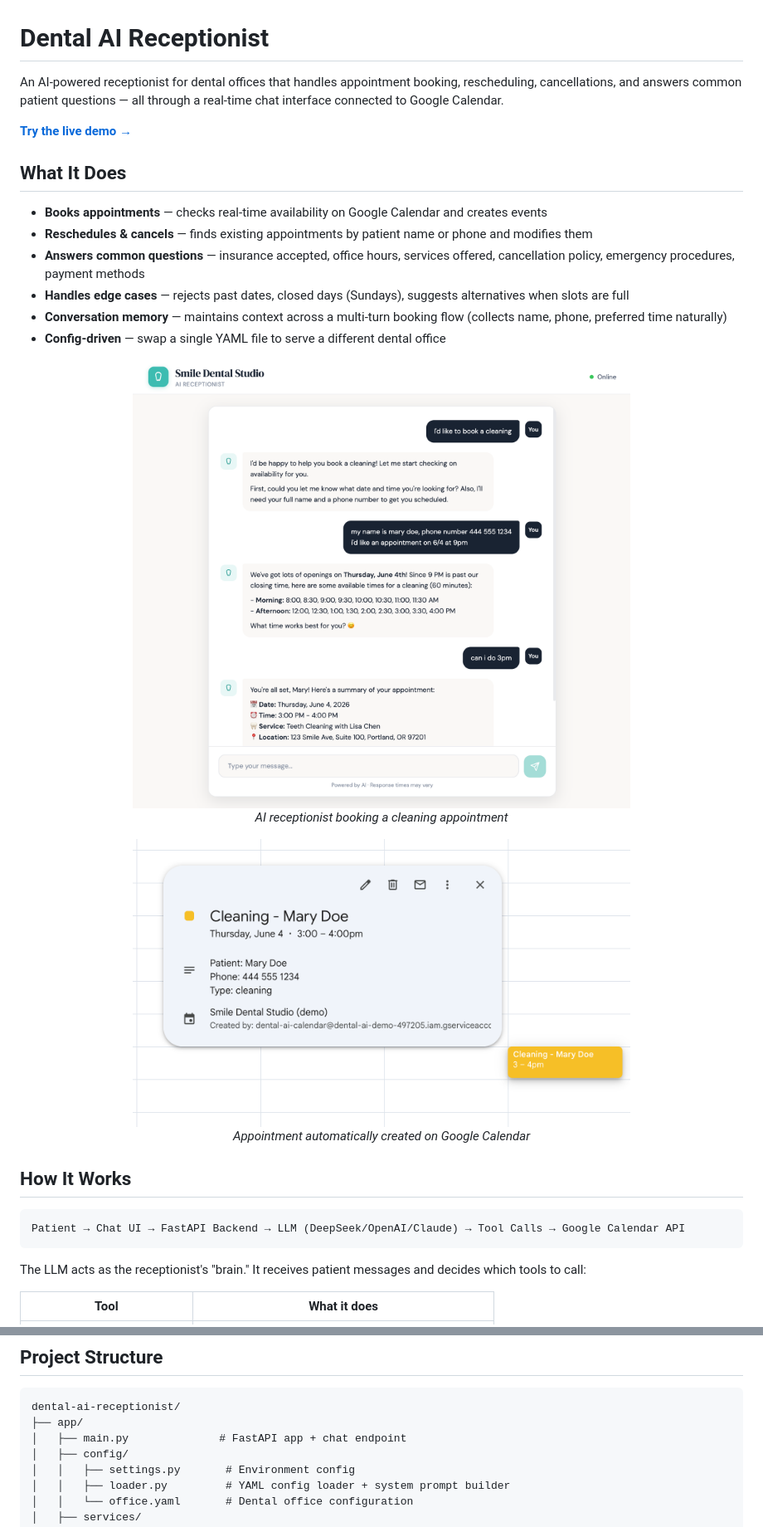
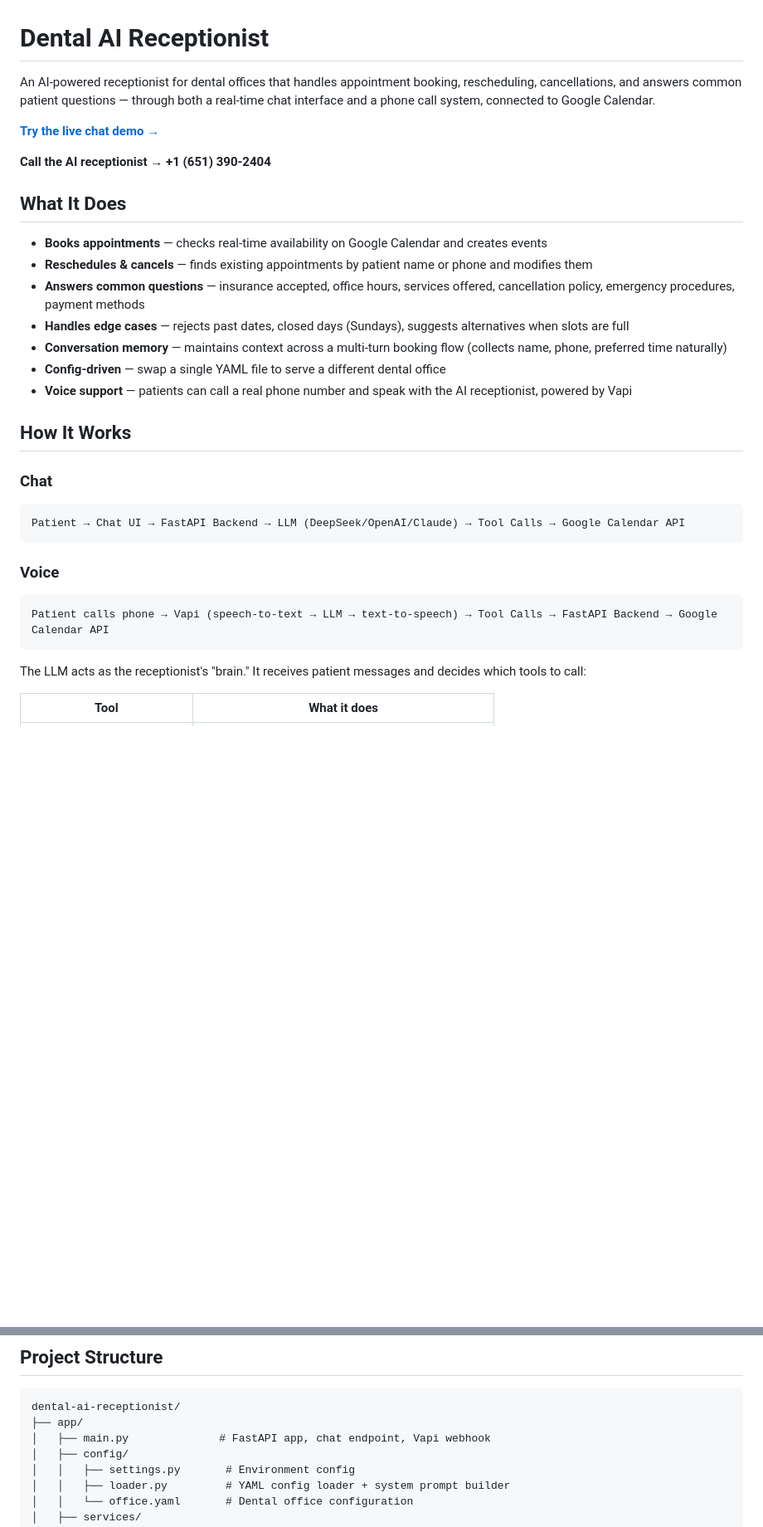
Before and after one commit to lienmly/dental-ai-receptionist, a Markdown page: README.md, 2 parts joined by grey strips. Shown at 83% size. Rendered like a GitHub page; blank space fills up the shorter version.

Commit message:
update README with voice integration

````diff
--- a/README.md
+++ b/README.md
@@ -1,8 +1,10 @@
 # Dental AI Receptionist
 
-An AI-powered receptionist for dental offices that handles appointment booking, rescheduling, cancellations, and answers common patient questions — all through a real-time chat interface connected to Google Calendar.
+An AI-powered receptionist for dental offices that handles appointment booking, rescheduling, cancellations, and answers common patient questions — through both a real-time chat interface and a phone call system, connected to Google Calendar.
 
-**[Try the live demo →](https://web-production-691b.up.railway.app/)**
+**[Try the live chat demo →](https://web-production-691b.up.railway.app/)**
+
+**Call the AI receptionist → +1 (651) 390-2404**
 
 ## What It Does
 
@@ -12,23 +14,18 @@ An AI-powered receptionist for dental offices that handles appointment booking,
 - **Handles edge cases** — rejects past dates, closed days (Sundays), suggests alternatives when slots are full
 - **Conversation memory** — maintains context across a multi-turn booking flow (collects name, phone, preferred time naturally)
 - **Config-driven** — swap a single YAML file to serve a different dental office
-
-<p align="center">
-  <img src="assets/chat-demo.png" width="600" alt="Chat UI Demo">
-  <br>
-  <em>AI receptionist booking a cleaning appointment</em>
-</p>
-
-<p align="center">
-  <img src="assets/calendar-demo.png" width="600" alt="Google Calendar Integration">
-  <br>
-  <em>Appointment automatically created on Google Calendar</em>
-</p>
+- **Voice support** — patients can call a real phone number and speak with the AI receptionist, powered by Vapi
 
 ## How It Works
 
+### Chat
 ```
 Patient → Chat UI → FastAPI Backend → LLM (DeepSeek/OpenAI/Claude) → Tool Calls → Google Calendar API
+```
+
+### Voice
+```
+Patient calls phone → Vapi (speech-to-text → LLM → text-to-speech) → Tool Calls → FastAPI Backend → Google Calendar API
 ```
 
 The LLM acts as the receptionist's "brain." It receives patient messages and decides which tools to call:
@@ -148,7 +153,7 @@ LLM_MODEL=deepseek-v4-flash
 ```
 dental-ai-receptionist/
 ├── app/
-│   ├── main.py              # FastAPI app + chat endpoint
+│   ├── main.py              # FastAPI app, chat endpoint, Vapi webhook
 │   ├── config/
 │   │   ├── settings.py       # Environment config
 │   │   ├── loader.py         # YAML config loader + system prompt builder
````
Also changed, not shown: other parts of README.md (+16 -8 lines).
